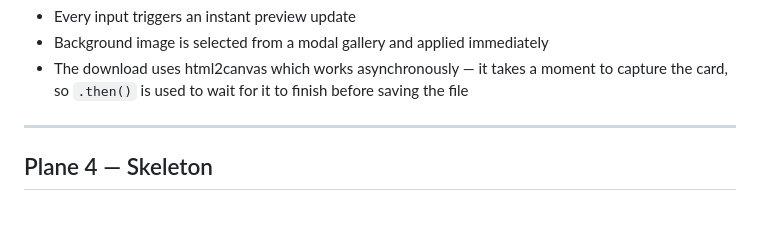
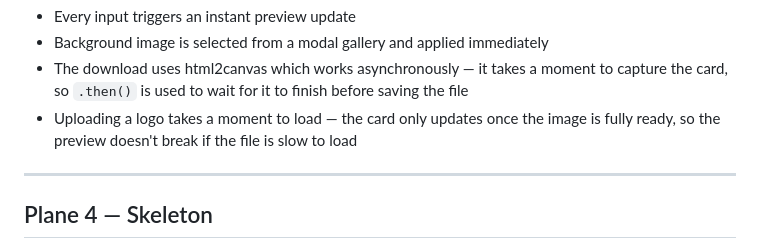
Before and after one commit to Anasztazia12/business-card-generator, a Markdown page: README.md, the part around the change. Drawn GitHub-style; blank space fills up the shorter version.

Commit message:
Add async behaviour notes for download and logo upload in README

```diff
--- a/README.md
+++ b/README.md
@@ -129,6 +129,7 @@ Live Preview panel (always visible on the right)
 - Every input triggers an instant preview update
 - Background image is selected from a modal gallery and applied immediately
 - The download uses html2canvas which works asynchronously — it takes a moment to capture the card, so `.then()` is used to wait for it to finish before saving the file
+- Uploading a logo takes a moment to load — the card only updates once the image is fully ready, so the preview doesn't break if the file is slow to load
 
 ---
 
```
